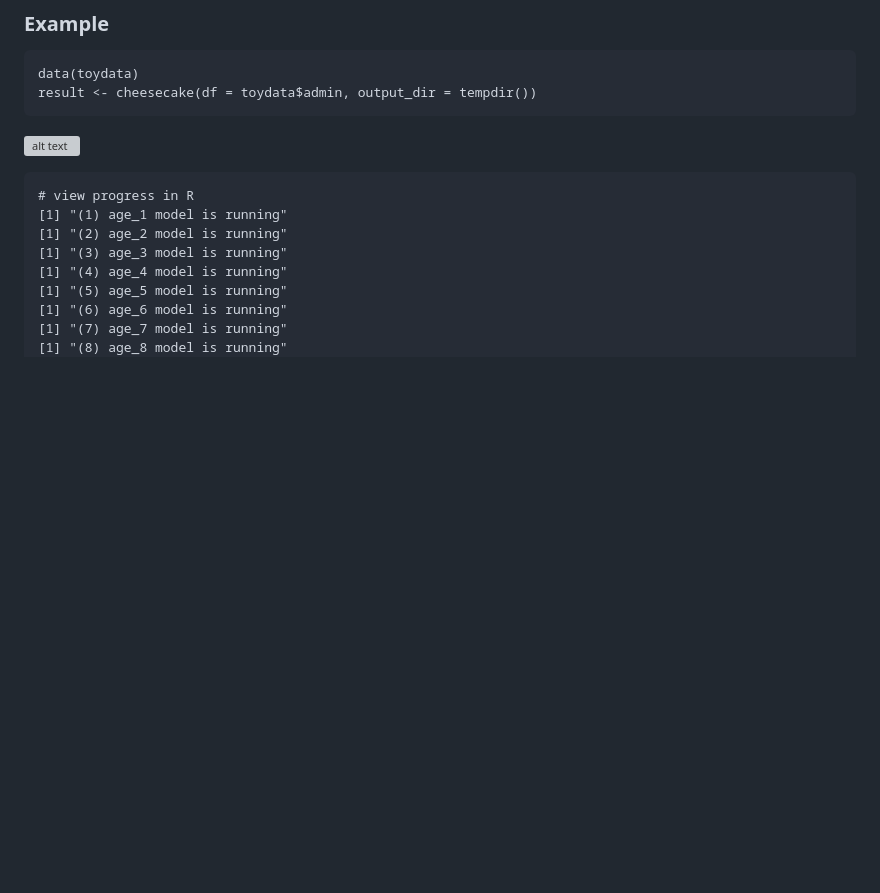
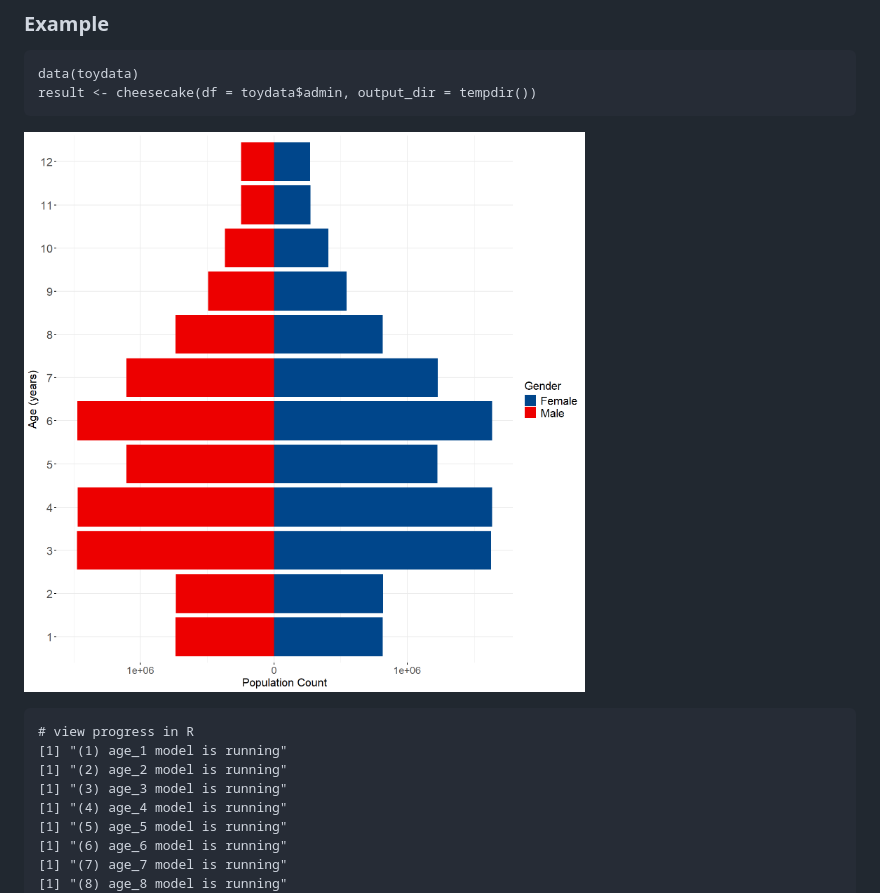
Before and after one commit to wpgp/jollofR, a Markdown page: README.md, the part around the change. Rendered like a GitHub page; blank space fills up the shorter version; grey boxes are pictures that could not be loaded.

````diff
--- a/README.md
+++ b/README.md
@@ -259,7 +259,9 @@ Data frame objects of the output files including the disaggregated population pr
 data(toydata)
 result <- cheesecake(df = toydata$admin, output_dir = tempdir())
 ```
-![alt text](https://github.com/wpgp/jollofR/pyramid.png)
+![Alt text](pyramid.png)
+
+
 ```
 # view progress in R
 [1] "(1) age_1 model is running"
````
